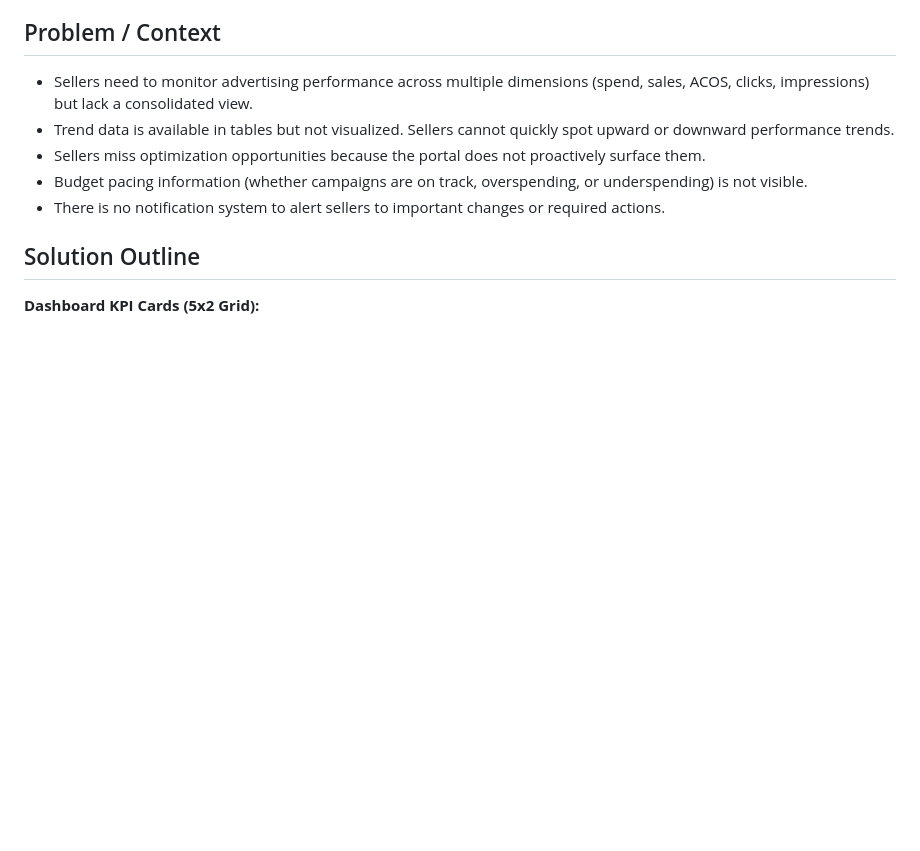
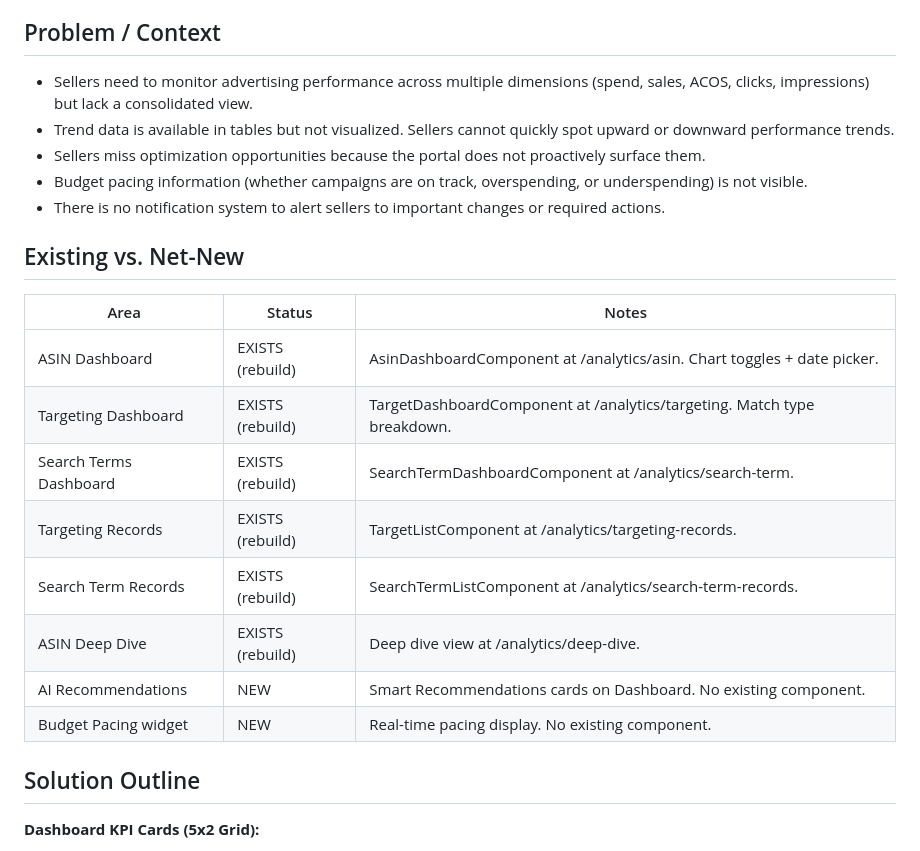
Before and after one commit to mmaazhanif22/kepler-ads-design, a Markdown page: apzr-tickets/story-04-dashboards-performance.md, the part around one of its changes. Drawn GitHub-style; blank space fills up the shorter version.

```diff
--- a/apzr-tickets/story-04-dashboards-performance.md
+++ b/apzr-tickets/story-04-dashboards-performance.md
@@ -11,6 +11,19 @@ As a seller, I want intelligent dashboards with KPI cards, trend visualizations,
 - Sellers miss optimization opportunities because the portal does not proactively surface them.
 - Budget pacing information (whether campaigns are on track, overspending, or underspending) is not visible.
 - There is no notification system to alert sellers to important changes or required actions.
+
+## Existing vs. Net-New
+
+| Area | Status | Notes |
+|------|--------|-------|
+| ASIN Dashboard | EXISTS (rebuild) | AsinDashboardComponent at /analytics/asin. Chart toggles + date picker. |
+| Targeting Dashboard | EXISTS (rebuild) | TargetDashboardComponent at /analytics/targeting. Match type breakdown. |
+| Search Terms Dashboard | EXISTS (rebuild) | SearchTermDashboardComponent at /analytics/search-term. |
+| Targeting Records | EXISTS (rebuild) | TargetListComponent at /analytics/targeting-records. |
+| Search Term Records | EXISTS (rebuild) | SearchTermListComponent at /analytics/search-term-records. |
+| ASIN Deep Dive | EXISTS (rebuild) | Deep dive view at /analytics/deep-dive. |
+| AI Recommendations | NEW | Smart Recommendations cards on Dashboard. No existing component. |
+| Budget Pacing widget | NEW | Real-time pacing display. No existing component. |
 
 ## Solution Outline
 
```
Also changed, not shown: other parts of apzr-tickets/story-04-dashboards-performance.md (+26 -0 lines), apzr-tickets/APZR_Story_Tickets_Summary.md (+23 -23 lines).
